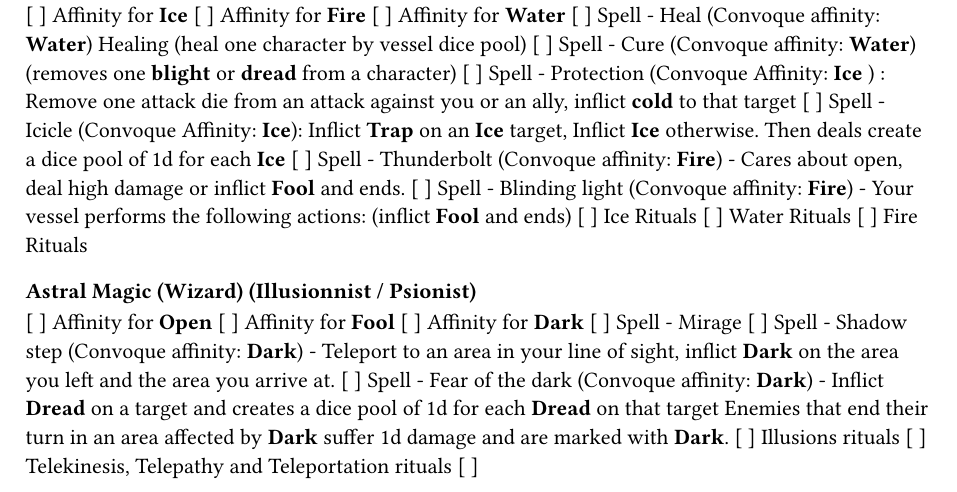
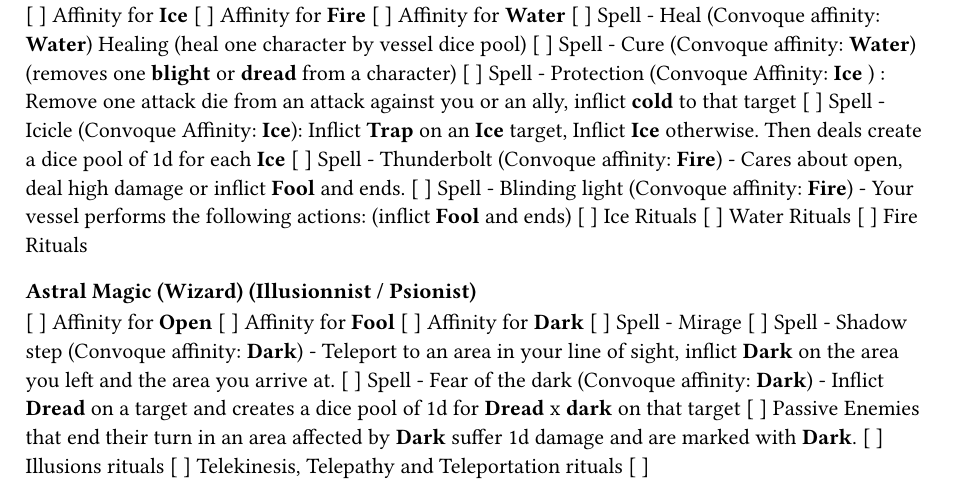
Before and after one commit to SimonPro/peddletothemettle, a Typst document (class_jtb/d_specialties.typ): part of page 1 of 2, cut so that both start at the same text. Compiled offline with Typst 0.15.

Commit message:
fear of the dark

```diff
--- a/class_jtb/d_specialties.typ
+++ b/class_jtb/d_specialties.typ
@@ -68,8 +68,8 @@ When a hero progresses, he can choose to acquire specialised skill. [ ] skills a
 [ ] Affinity for *Dark*
 [ ] Spell - Mirage
 [ ] Spell - Shadow step (Convoque affinity: *Dark*) - Teleport to an area in your line of sight, inflict *Dark* on the area you left and the area you arrive at.
-[ ] Spell - Fear of the dark (Convoque affinity: *Dark*) - Inflict *Dread* on a target and creates a dice pool of 1d for each *Dread* on that target
-Enemies that end their turn in an area affected by *Dark* suffer 1d damage and are marked with *Dark*.
+[ ] Spell - Fear of the dark (Convoque affinity: *Dark*) - Inflict *Dread* on a target and creates a dice pool of 1d for  *Dread* x *dark* on that target
+[ ] Passive Enemies that end their turn in an area affected by *Dark* suffer 1d damage and are marked with *Dark*.
 [ ] Illusions rituals
 [ ] Telekinesis, Telepathy and Teleportation rituals
 [ ]
```
